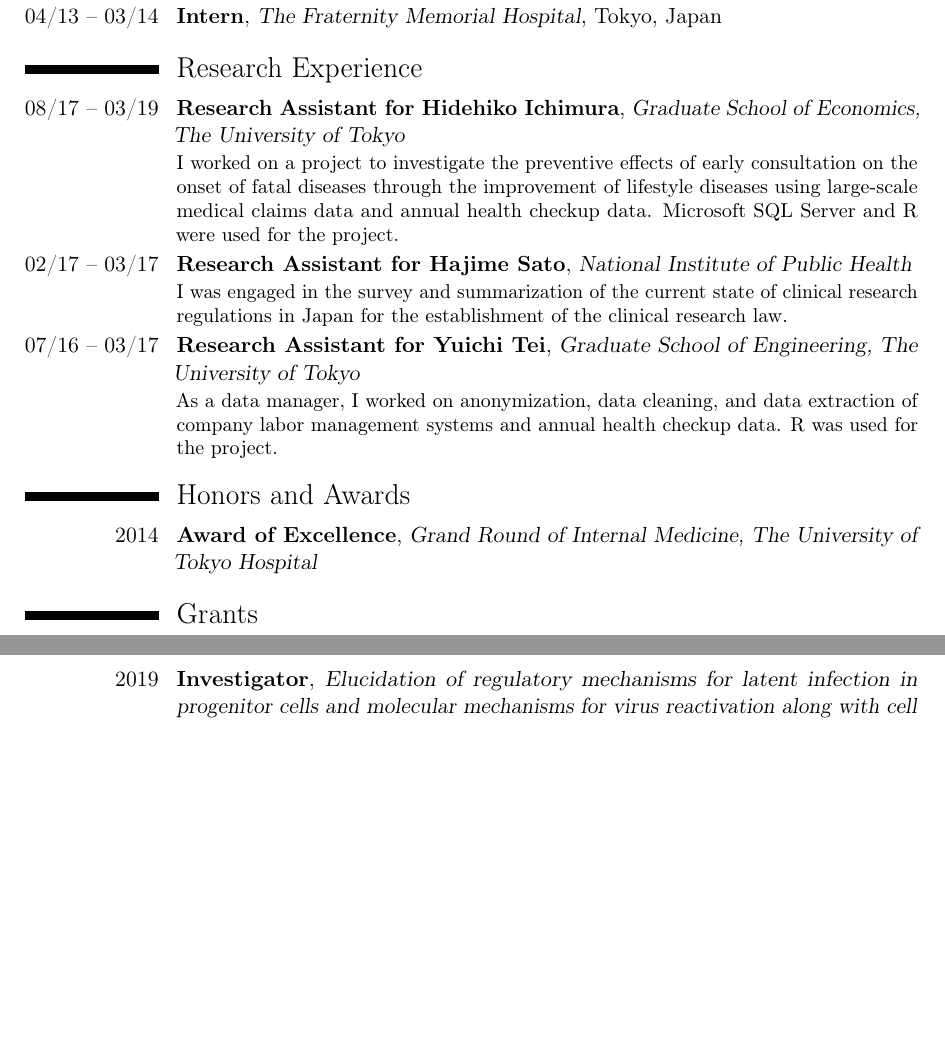
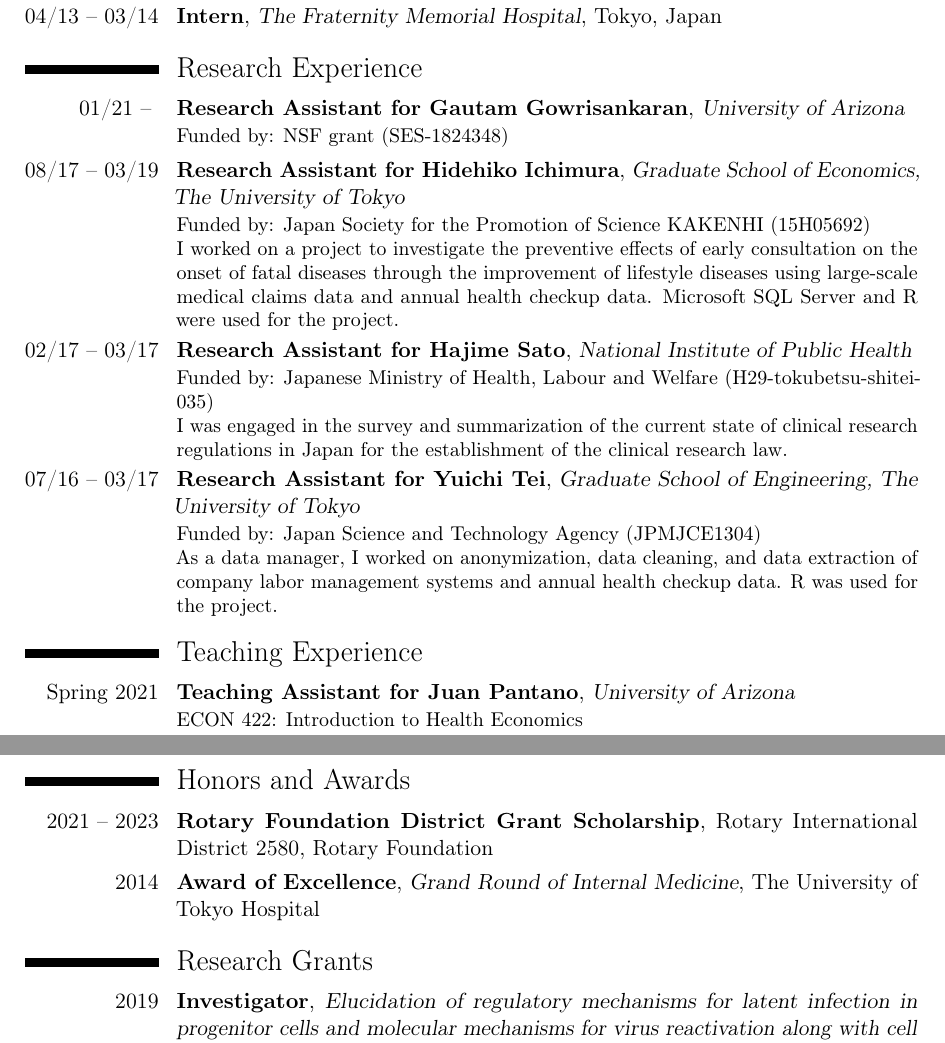
Before and after one commit to harakonan/research-public, a LaTeX CV (CV/CV_KH.tex): two parts of pages 2 and 3 of 3, joined at a grey line, cut so that both start at the same text, the shorter picture padded with empty space. Compiled offline with pdfLaTeX.

Commit message:
[UPDATE] CV

```diff
--- a/CV/CV_KH.tex
+++ b/CV/CV_KH.tex
@@ -30,10 +30,10 @@
 % personal data
 \name{Konan}{Hara}
 \title{Curriculum Vitae}                               % optional, remove / comment the line if not wanted
-\address{1130 E. Helen St.}{Tucson, AZ 85721}{}% optional, remove / comment the line if not wanted; the "postcode city" and "country" arguments can be omitted or provided empty
-% \phone[mobile]{+81 90-8507-1062}                   % optional, remove / comment the line if not wanted; the optional "type" of the phone can be "mobile" (default), "fixed" or "fax"
-% \phone[fixed]{+81 3-5841-5543}
-%\phone[fax]{+81 3-5841-3303}
+\address{1130 E. Helen Street}{McClelland Hall 401}{Tucson, AZ 85721-0108}% optional, remove / comment the line if not wanted; the "postcode city" and "country" arguments can be omitted or provided empty
+\phone[mobile]{+1 (520) 475-9257}                   % optional, remove / comment the line if not wanted; the optional "type" of the phone can be "mobile" (default), "fixed" or "fax"
+\phone[fixed]{+1 (520) 621-6224}
+\phone[fax]{+1 (520) 626-4623}
 \email{harakonan@email.arizona.edu}                               % optional, remove / comment the line if not wanted
 %\homepage{www.johndoe.com}                         % optional, remove / comment the line if not wanted
 %\social[linkedin]{john.doe}                        % optional, remove / comment the line if not wanted
@@ -101,14 +101,20 @@
 \cventry{04/13 -- 03/14}{Intern}{The Fraternity Memorial Hospital}{Tokyo}{Japan}{}
 
 \section{Research Experience}
-\cventry{08/17 -- 03/19}{Research Assistant for Hidehiko Ichimura}{Graduate School of Economics, The University of Tokyo}{}{}{I worked on a project to investigate the preventive effects of early consultation on the onset of fatal diseases through the improvement of lifestyle diseases using large-scale medical claims data and annual health checkup data. Microsoft SQL Server and R were used for the project.}
-\cventry{02/17 -- 03/17}{Research Assistant for Hajime Sato}{National Institute of Public Health}{}{}{I was engaged in the survey and summarization of the current state of clinical research regulations in Japan for the establishment of the clinical research law.}
-\cventry{07/16 -- 03/17}{Research Assistant for Yuichi Tei}{Graduate School of Engineering, The University of Tokyo}{}{}{As a data manager, I worked on anonymization, data cleaning, and data extraction of company labor management systems and annual health checkup data. R was used for the project.}
+\cventry{01/21 -- }{Research Assistant for Gautam Gowrisankaran}{University of Arizona}{}{}{Funded by: NSF grant (SES-1824348)}
+\cventry{08/17 -- 03/19}{Research Assistant for Hidehiko Ichimura}{Graduate School of Economics, The University of Tokyo}{}{}{Funded by: Japan Society for the Promotion of Science KAKENHI (15H05692)\\I worked on a project to investigate the preventive effects of early consultation on the onset of fatal diseases through the improvement of lifestyle diseases using large-scale medical claims data and annual health checkup data. Microsoft SQL Server and R were used for the project.}
+\cventry{02/17 -- 03/17}{Research Assistant for Hajime Sato}{National Institute of Public Health}{}{}{Funded by: Japanese Ministry of Health, Labour and Welfare (H29-tokubetsu-shitei-035)\\I was engaged in the survey and summarization of the current state of clinical research regulations in Japan for the establishment of the clinical research law.}
+\cventry{07/16 -- 03/17}{Research Assistant for Yuichi Tei}{Graduate School of Engineering, The University of Tokyo}{}{}{Funded by: Japan Science and Technology Agency (JPMJCE1304)\\As a data manager, I worked on anonymization, data cleaning, and data extraction of company labor management systems and annual health checkup data. R was used for the project.}
+
+\section{Teaching Experience}
+\cventry{Spring 2021}{Teaching Assistant for Juan Pantano}{University of Arizona}{}{}{ECON 422: Introduction to Health Economics}
+
 
 \section{Honors and Awards}
-\cventry{2014}{Award of Excellence}{Grand Round of Internal Medicine, The University of Tokyo Hospital}{}{}{}
+\cventry{2021 -- 2023}{Rotary Foundation District Grant Scholarship}{}{Rotary International District 2580, Rotary Foundation}{}{}
+\cventry{2014}{Award of Excellence}{Grand Round of Internal Medicine}{The University of Tokyo Hospital}{}{}
 
-\section{Grants}
+\section{Research Grants}
 \cventry{2019}{Investigator}{Elucidation of regulatory mechanisms for latent infection in progenitor cells and molecular mechanisms for virus reactivation along with cell differentiation (PI: Ayumi Taguchi)}{Japan Agency for Medical Research and Development (AMED)}{}{We conducted two projects that explore the application of statistical models that have rarely used in the domain but are considered to be useful theoretically to clinical data: (1) we applied a statistical method for panel data from a semi-Markov process to predict the prognosis of cervical intraepithelial neoplasia according to the genotypes of high-risk human papillomavirus; (2) we applied survival analysis considering competing risks, time-dependent covariates, and interaction terms for exploring the heterogeneous impact of cytomegalovirus reactivation on non-relapse mortality in hematopoietic stem cell transplantation.}
 
 % \section{Dissertation}
```
Also changed, not shown: CV/CV_KH.pdf, CV/CV_KH.tex (2 more changed lines).
